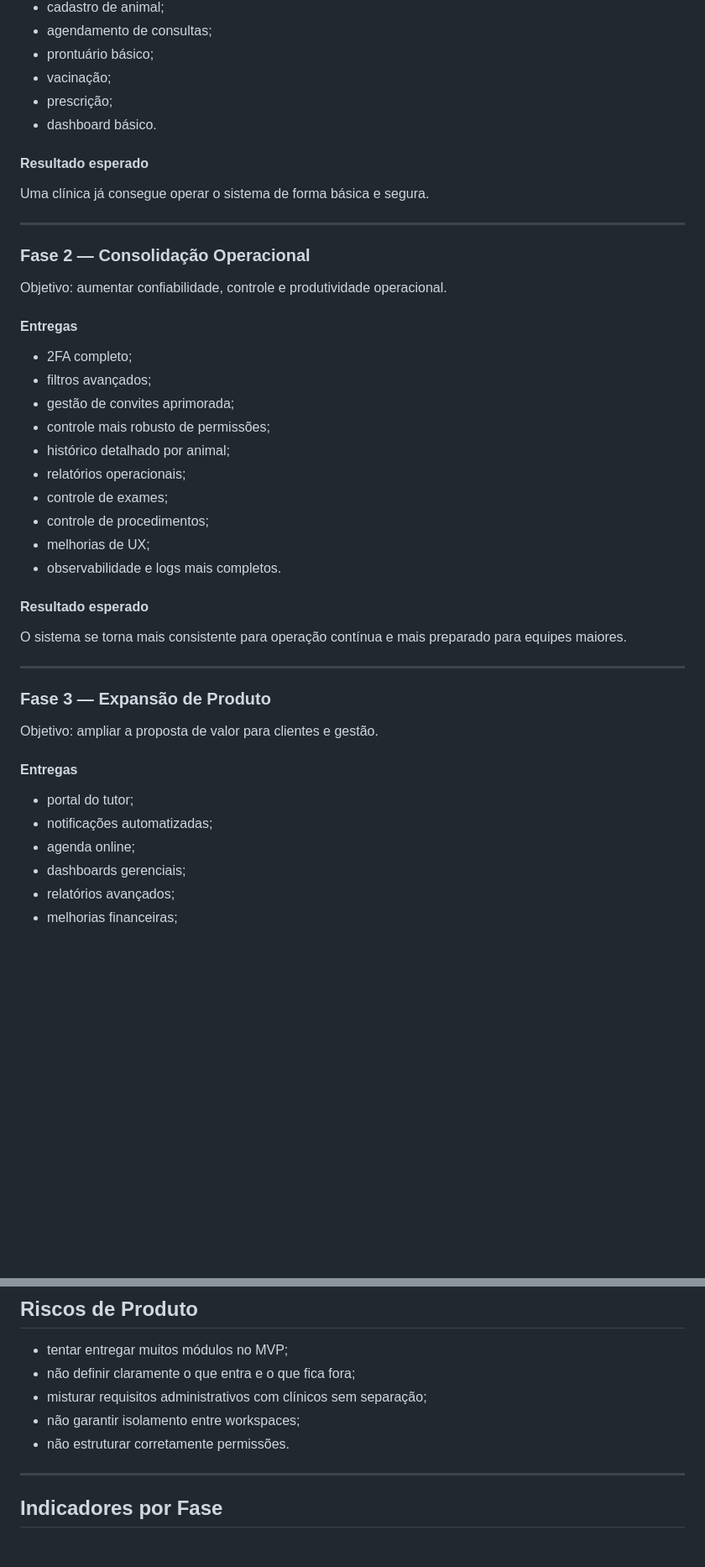
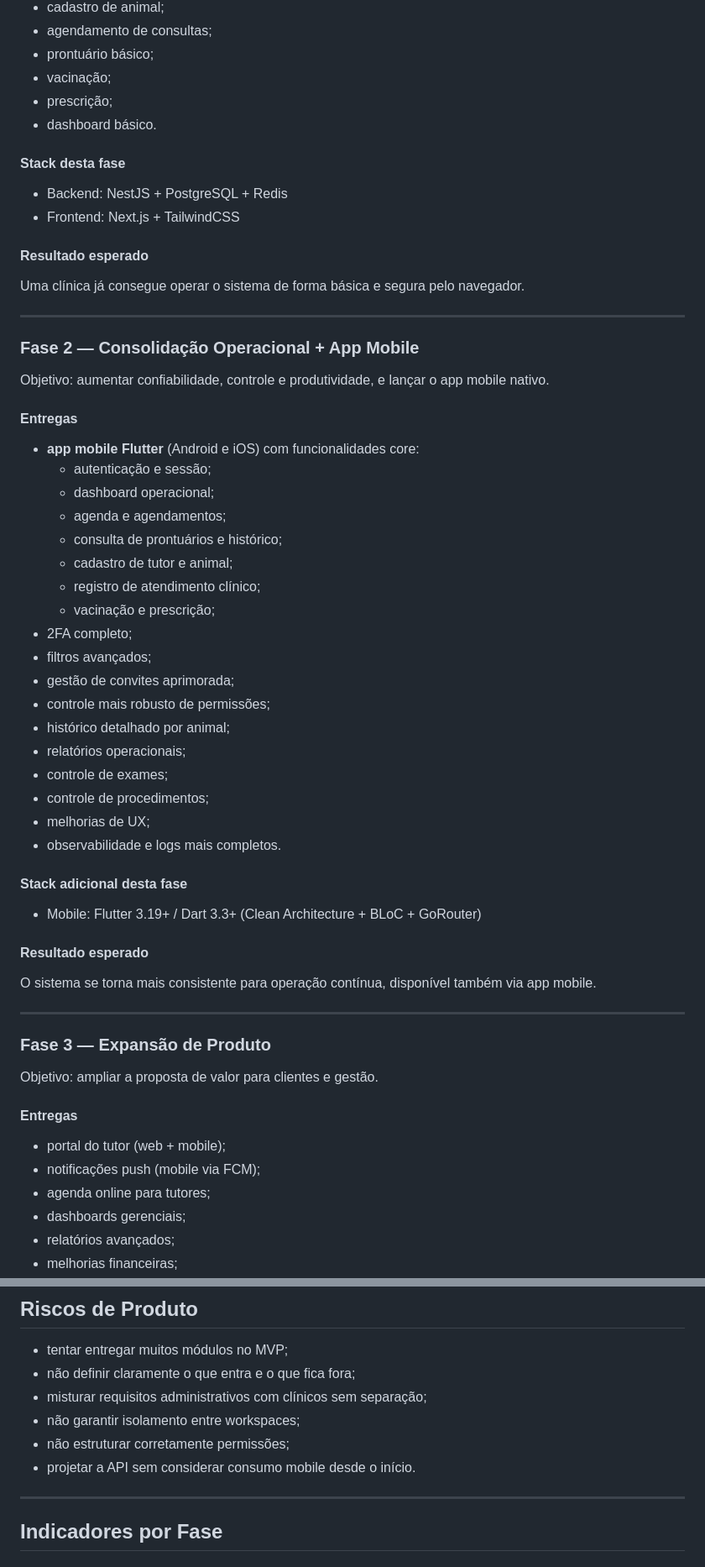
Before and after one commit to guilherme-backa/clinic-management-system, a Markdown page: docs/roadmap-geral.md, 2 parts joined by grey strips. Shown at 84% size. Drawn GitHub-style; blank space fills up the shorter version.

Commit message:
docs: incluir app Flutter na Fase 2 do roadmap

```diff
--- a/docs/roadmap-geral.md
+++ b/docs/roadmap-geral.md
@@ -34,15 +34,27 @@ Objetivo: colocar o sistema em uso com os recursos essenciais.
 - prescrição;
 - dashboard básico.
 
+#### Stack desta fase
+- Backend: NestJS + PostgreSQL + Redis
+- Frontend: Next.js + TailwindCSS
+
 #### Resultado esperado
-Uma clínica já consegue operar o sistema de forma básica e segura.
+Uma clínica já consegue operar o sistema de forma básica e segura pelo navegador.
 
 ---
 
-### Fase 2 — Consolidação Operacional
-Objetivo: aumentar confiabilidade, controle e produtividade operacional.
+### Fase 2 — Consolidação Operacional + App Mobile
+Objetivo: aumentar confiabilidade, controle e produtividade, e lançar o app mobile nativo.
 
 #### Entregas
+- **app mobile Flutter** (Android e iOS) com funcionalidades core:
+  - autenticação e sessão;
+  - dashboard operacional;
+  - agenda e agendamentos;
+  - consulta de prontuários e histórico;
+  - cadastro de tutor e animal;
+  - registro de atendimento clínico;
+  - vacinação e prescrição;
 - 2FA completo;
 - filtros avançados;
 - gestão de convites aprimorada;
@@ -54,8 +66,11 @@ Objetivo: aumentar confiabilidade, controle e produtividade operacional.
 - melhorias de UX;
 - observabilidade e logs mais completos.
 
+#### Stack adicional desta fase
+- Mobile: Flutter 3.19+ / Dart 3.3+ (Clean Architecture + BLoC + GoRouter)
+
 #### Resultado esperado
-O sistema se torna mais consistente para operação contínua e mais preparado para equipes maiores.
+O sistema se torna mais consistente para operação contínua, disponível também via app mobile.
 
 ---
 
@@ -63,9 +78,9 @@ O sistema se torna mais consistente para operação contínua e mais preparado p
 Objetivo: ampliar a proposta de valor para clientes e gestão.
 
 #### Entregas
-- portal do tutor;
-- notificações automatizadas;
-- agenda online;
+- portal do tutor (web + mobile);
+- notificações push (mobile via FCM);
+- agenda online para tutores;
 - dashboards gerenciais;
 - relatórios avançados;
 - melhorias financeiras;
@@ -145,7 +162,8 @@ O sistema se posiciona como plataforma madura para operação complexa e expans
 - não definir claramente o que entra e o que fica fora;
 - misturar requisitos administrativos com clínicos sem separação;
 - não garantir isolamento entre workspaces;
-- não estruturar corretamente permissões.
+- não estruturar corretamente permissões;
+- projetar a API sem considerar consumo mobile desde o início.
 
 ---
 
```
Also changed, not shown: other parts of docs/roadmap-geral.md (+6 -3 lines).
